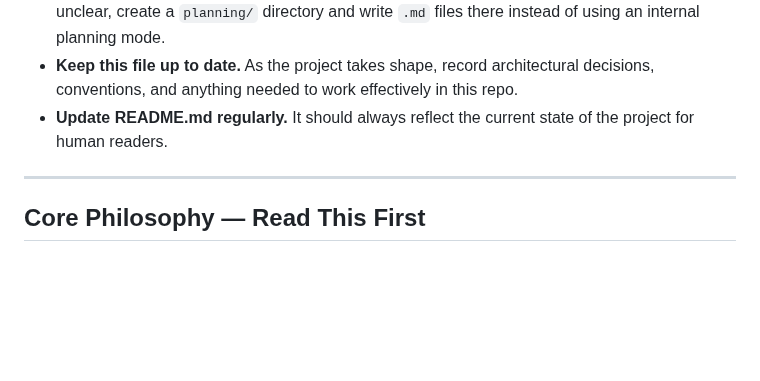
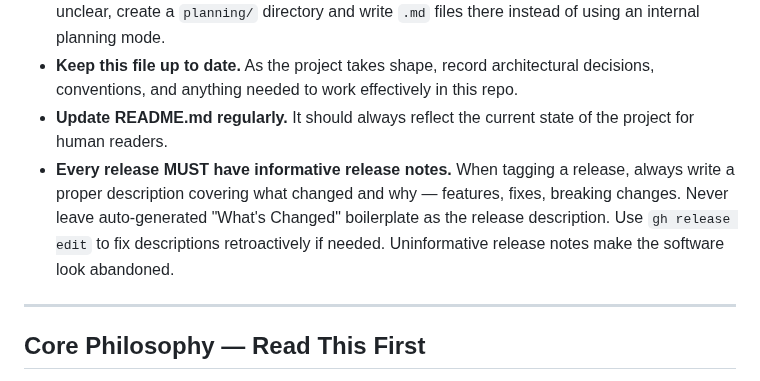
Before and after one commit to EmmaLeonhart/SutraDB, a Markdown page: CLAUDE.md, the part around the change. GitHub-like rendering; blank space fills up the shorter version.

Commit message:
Require informative release notes in CLAUDE.md workflow rules
Co-Authored-By: Claude Opus 4.6 (1M context) <noreply@anthropic.com>

```diff
--- a/CLAUDE.md
+++ b/CLAUDE.md
@@ -16,6 +16,7 @@ Full architecture: see `docs/architecture.md`.
 - **Do not enter planning-only modes.** All thinking must produce files and commits. If scope is unclear, create a `planning/` directory and write `.md` files there instead of using an internal planning mode.
 - **Keep this file up to date.** As the project takes shape, record architectural decisions, conventions, and anything needed to work effectively in this repo.
 - **Update README.md regularly.** It should always reflect the current state of the project for human readers.
+- **Every release MUST have informative release notes.** When tagging a release, always write a proper description covering what changed and why — features, fixes, breaking changes. Never leave auto-generated "What's Changed" boilerplate as the release description. Use `gh release edit` to fix descriptions retroactively if needed. Uninformative release notes make the software look abandoned.
 
 ---
 
```
